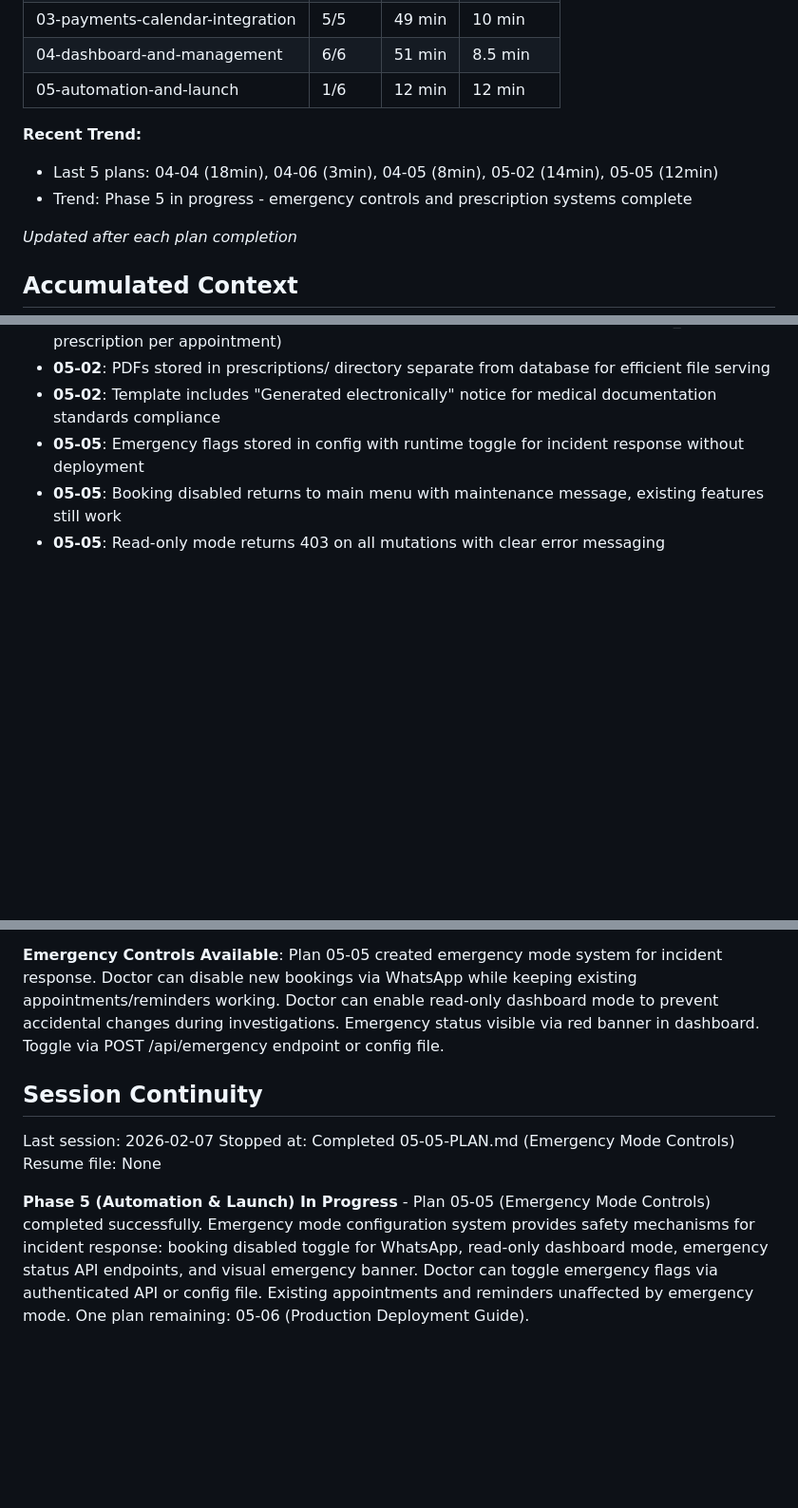
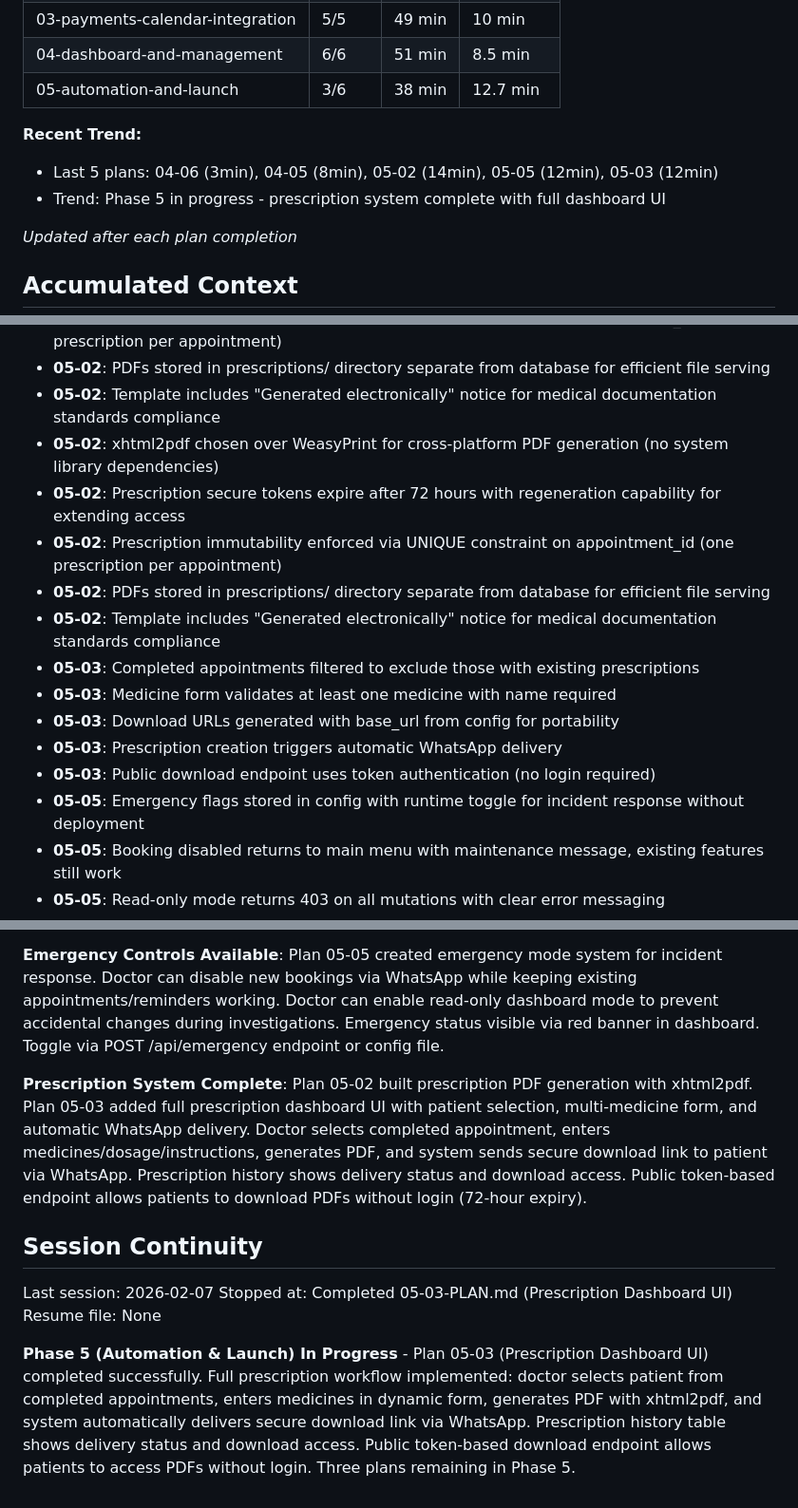
Before and after one commit to KanaparthySaiSreekar/docbot, a Markdown page: .planning/STATE.md, 3 parts joined by grey strips. Shown at 95% size. Rendered like a GitHub page; blank space fills up the shorter version.

Commit message:
docs(05-03): complete Prescription Dashboard UI plan
Tasks completed: 3/3
- Add prescription API endpoints to dashboard
- Create Prescriptions page with patient selection
- Create PrescriptionForm component and integrate with App

SUMMARY: .planning/phases/05-automation-and-launch/05-03-SUMMARY.md

```diff
--- a/.planning/STATE.md
+++ b/.planning/STATE.md
@@ -31,11 +31,11 @@ Progress: [█████████████████████░] 9
 | 02-whatsapp-bot-booking-flow | 4/4 | 27 min | 7 min |
 | 03-payments-calendar-integration | 5/5 | 49 min | 10 min |
 | 04-dashboard-and-management | 6/6 | 51 min | 8.5 min |
-| 05-automation-and-launch | 1/6 | 12 min | 12 min |
+| 05-automation-and-launch | 3/6 | 38 min | 12.7 min |
 
 **Recent Trend:**
-- Last 5 plans: 04-04 (18min), 04-06 (3min), 04-05 (8min), 05-02 (14min), 05-05 (12min)
-- Trend: Phase 5 in progress - emergency controls and prescription systems complete
+- Last 5 plans: 04-06 (3min), 04-05 (8min), 05-02 (14min), 05-05 (12min), 05-03 (12min)
+- Trend: Phase 5 in progress - prescription system complete with full dashboard UI
 
 *Updated after each plan completion*
 
@@ -142,6 +142,16 @@ Recent decisions affecting current work:
 - **05-02**: Prescription immutability enforced via UNIQUE constraint on appointment_id (one prescription per appointment)
 - **05-02**: PDFs stored in prescriptions/ directory separate from database for efficient file serving
 - **05-02**: Template includes "Generated electronically" notice for medical documentation standards compliance
+- **05-02**: xhtml2pdf chosen over WeasyPrint for cross-platform PDF generation (no system library dependencies)
+- **05-02**: Prescription secure tokens expire after 72 hours with regeneration capability for extending access
+- **05-02**: Prescription immutability enforced via UNIQUE constraint on appointment_id (one prescription per appointment)
+- **05-02**: PDFs stored in prescriptions/ directory separate from database for efficient file serving
+- **05-02**: Template includes "Generated electronically" notice for medical documentation standards compliance
+- **05-03**: Completed appointments filtered to exclude those with existing prescriptions
+- **05-03**: Medicine form validates at least one medicine with name required
+- **05-03**: Download URLs generated with base_url from config for portability
+- **05-03**: Prescription creation triggers automatic WhatsApp delivery
+- **05-03**: Public download endpoint uses token authentication (no login required)
 - **05-05**: Emergency flags stored in config with runtime toggle for incident response without deployment
 - **05-05**: Booking disabled returns to main menu with maintenance message, existing features still work
 - **05-05**: Read-only mode returns 403 on all mutations with clear error messaging
@@ -167,10 +177,12 @@ None yet.
 
 **Emergency Controls Available**: Plan 05-05 created emergency mode system for incident response. Doctor can disable new bookings via WhatsApp while keeping existing appointments/reminders working. Doctor can enable read-only dashboard mode to prevent accidental changes during investigations. Emergency status visible via red banner in dashboard. Toggle via POST /api/emergency endpoint or config file.
 
+**Prescription System Complete**: Plan 05-02 built prescription PDF generation with xhtml2pdf. Plan 05-03 added full prescription dashboard UI with patient selection, multi-medicine form, and automatic WhatsApp delivery. Doctor selects completed appointment, enters medicines/dosage/instructions, generates PDF, and system sends secure download link to patient via WhatsApp. Prescription history shows delivery status and download access. Public token-based endpoint allows patients to download PDFs without login (72-hour expiry).
+
 ## Session Continuity
 
 Last session: 2026-02-07
-Stopped at: Completed 05-05-PLAN.md (Emergency Mode Controls)
+Stopped at: Completed 05-03-PLAN.md (Prescription Dashboard UI)
 Resume file: None
 
-**Phase 5 (Automation & Launch) In Progress** - Plan 05-05 (Emergency Mode Controls) completed successfully. Emergency mode configuration system provides safety mechanisms for incident response: booking disabled toggle for WhatsApp, read-only dashboard mode, emergency status API endpoints, and visual emergency banner. Doctor can toggle emergency flags via authenticated API or config file. Existing appointments and reminders unaffected by emergency mode. One plan remaining: 05-06 (Production Deployment Guide).
+**Phase 5 (Automation & Launch) In Progress** - Plan 05-03 (Prescription Dashboard UI) completed successfully. Full prescription workflow implemented: doctor selects patient from completed appointments, enters medicines in dynamic form, generates PDF with xhtml2pdf, and system automatically delivers secure download link via WhatsApp. Prescription history table shows delivery status and download access. Public token-based download endpoint allows patients to access PDFs without login. Three plans remaining in Phase 5.
```
Also changed, not shown: other parts of .planning/STATE.md (+2 -2 lines), 1 other file.
